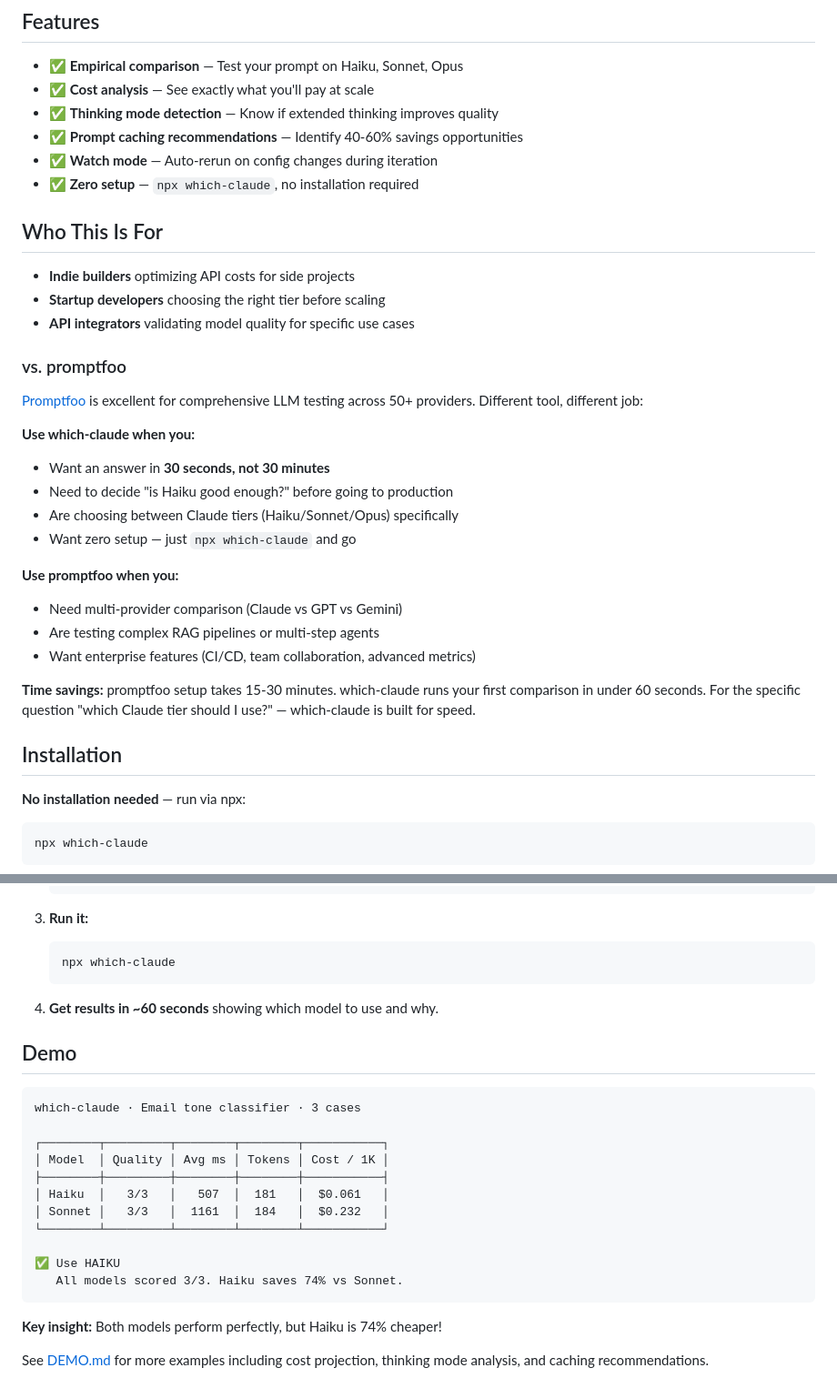
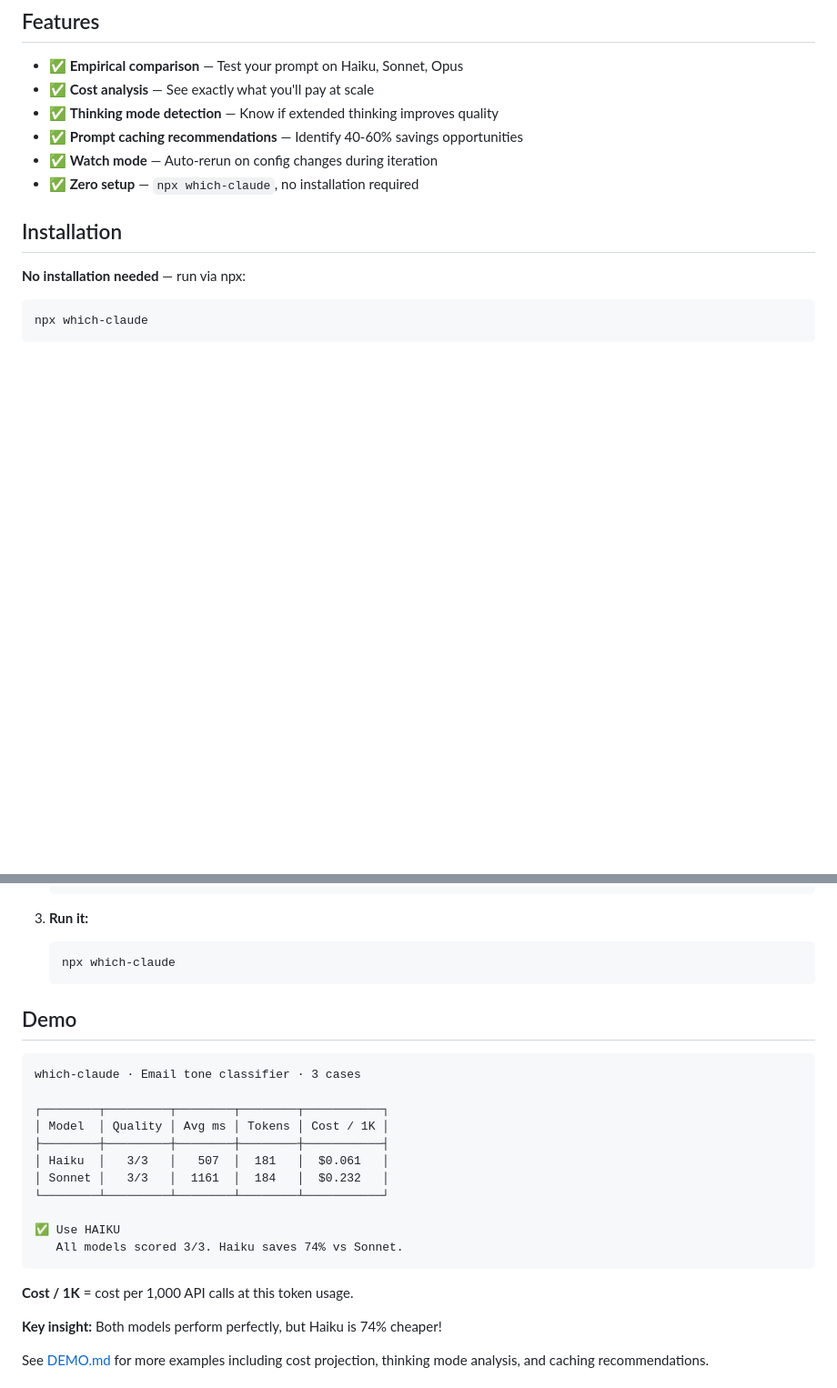
Before and after one commit to mpalermiti/which-claude, a Markdown page: README.md, 2 parts joined by grey strips. Shown at 91% size. Rendered like a GitHub page; blank space fills up the shorter version.

Commit message:
Tighten README: remove defensive promptfoo duplication, cut filler sections
- Remove duplicate promptfoo comparison (kept bottom section only)
- Cut "Who This Is For" section (generic, adds no value)
- Remove Quick Start step 4 (outcome, not action)
- Add "Cost / 1K" explainer for clarity

Co-Authored-By: Claude Opus 4.6 <noreply@anthropic.com>

````diff
--- a/README.md
+++ b/README.md
@@ -25,29 +25,6 @@ Choosing the wrong Claude tier costs you:
 - ✅ **Prompt caching recommendations** — Identify 40-60% savings opportunities
 - ✅ **Watch mode** — Auto-rerun on config changes during iteration
 - ✅ **Zero setup** — `npx which-claude`, no installation required
-
-## Who This Is For
-
-- **Indie builders** optimizing API costs for side projects
-- **Startup developers** choosing the right tier before scaling
-- **API integrators** validating model quality for specific use cases
-
-### vs. promptfoo
-
-[Promptfoo](https://www.promptfoo.dev/) is excellent for comprehensive LLM testing across 50+ providers. Different tool, different job:
-
-**Use which-claude when you:**
-- Want an answer in **30 seconds, not 30 minutes**
-- Need to decide "is Haiku good enough?" before going to production
-- Are choosing between Claude tiers (Haiku/Sonnet/Opus) specifically
-- Want zero setup — just `npx which-claude` and go
-
-**Use promptfoo when you:**
-- Need multi-provider comparison (Claude vs GPT vs Gemini)
-- Are testing complex RAG pipelines or multi-step agents
-- Want enterprise features (CI/CD, team collaboration, advanced metrics)
-
-**Time savings:** promptfoo setup takes 15-30 minutes. which-claude runs your first comparison in under 60 seconds. For the specific question "which Claude tier should I use?" — which-claude is built for speed.
 
 ## Installation
 
@@ -88,8 +65,6 @@ which-claude
    npx which-claude
    ```
 
-4. **Get results in ~60 seconds** showing which model to use and why.
-
 ## Demo
 
 ```
@@ -105,6 +80,8 @@ which-claude · Email tone classifier · 3 cases
 ✅ Use HAIKU
    All models scored 3/3. Haiku saves 74% vs Sonnet.
 ```
+
+**Cost / 1K** = cost per 1,000 API calls at this token usage.
 
 **Key insight:** Both models perform perfectly, but Haiku is 74% cheaper!
 
````
